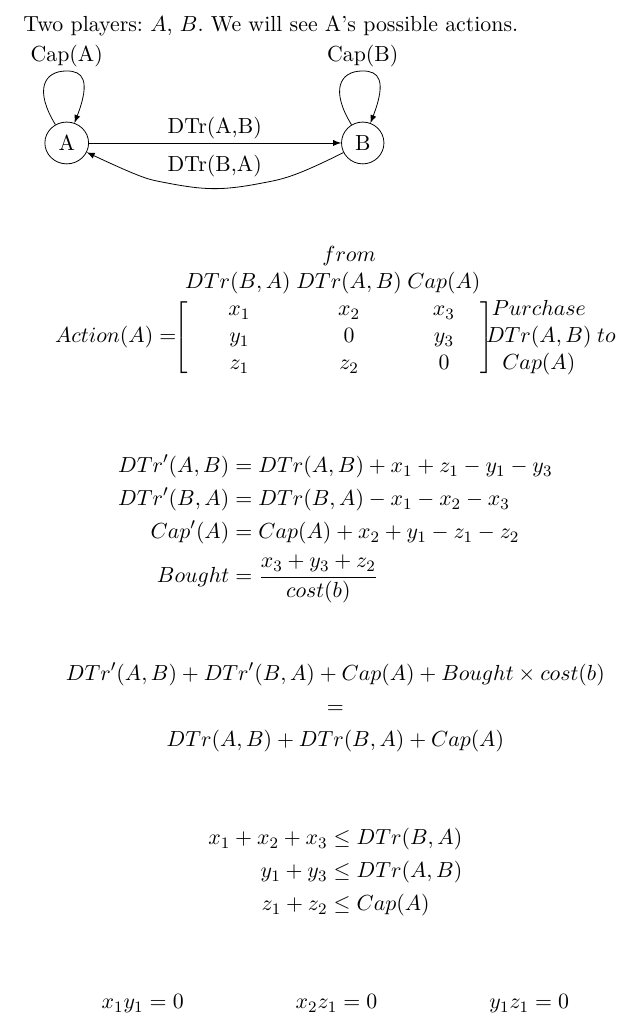
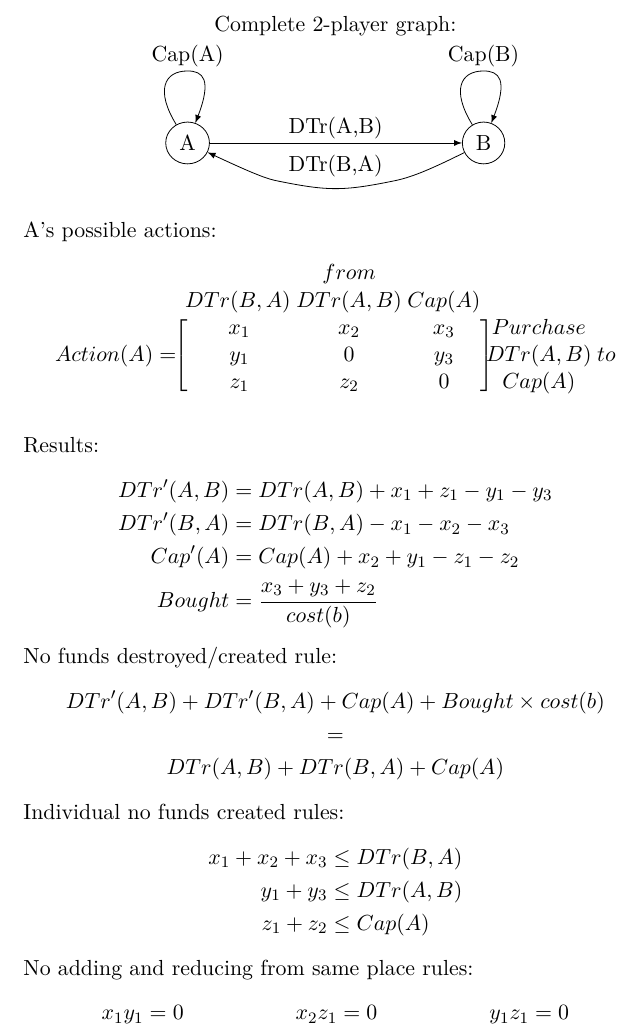
Before and after one commit to decrypto-org/TrustIsRisk, a LaTeX paper (game_theory_notes/game_theory_notes.tex, which reads game_theory_notes/twoplayers.tex): part of the page, cut at the place of the change. Compiled offline with pdfLaTeX.

Commit message:
Add explanatory messages for each block of info

```diff
--- a/game_theory_notes/twoplayers.tex
+++ b/game_theory_notes/twoplayers.tex
@@ -1,5 +1,5 @@
-Two players: $A$, $B$. We will see A's possible actions.
-
+\begin{center}
+Complete 2-player graph: \\
 \begin{tikzpicture}[>=latex,line join=bevel,]
 %%
 \node (A) at (27.0bp,22.836bp) [draw,ellipse] {A};
@@ -16,7 +16,9 @@ Two players: $A$, $B$. We will see A's possible actions.
   \draw (175.0bp,66.336bp) node {Cap(B)};
 %
 \end{tikzpicture}
+\end{center}
 
+A's possible actions:
 \begin{equation*}
       \begin{blockarray}{r@{}*{5}{c}}
        &           &   from   & \\
@@ -28,10 +30,8 @@ Two players: $A$, $B$. We will see A's possible actions.
 	\end{block}
       \end{blockarray}
 \end{equation*}
-    % Purchase -|
-    % DTr(A,B)  | to
-    % Cap(A)   _|
 
+Results:
 \begin{align*}
   DTr'(A,B) &= DTr(A,B) + x_1 + z_1 - y_1 - y_3 \\
   DTr'(B,A) &= DTr(B,A) - x_1 - x_2 - x_3 \\
@@ -39,17 +39,20 @@ Two players: $A$, $B$. We will see A's possible actions.
   Bought    &= \frac{x_3 + y_3 + z_2}{cost(b)}
 \end{align*}
 
+No funds destroyed/created rule:
 \begin{gather*}
   DTr'(A,B) + DTr'(B,A) + Cap(A) + Bought \times cost(b) \\ = \\
   DTr(A,B) + DTr(B,A) + Cap(A)
 \end{gather*}
 
+Individual no funds created rules:
 \begin{align*}
   x_1 + x_2 + x_3 & \leq DTr(B,A) \\
   y_1 + y_3 & \leq DTr(A,B) \\
   z_1 + z_2 & \leq Cap(A)
 \end{align*}
 
+No adding and reducing from same place rules:
 \begin{align*}
   x_1y_1 &= 0 & x_2z_1 &= 0 & y_1z_1 &= 0 \\
   x_1y_2 &= 0 & x_2z_2 &= 0 & y_1z_2 &= 0 \\
```
Also changed, not shown: game_theory_notes/game_theory_notes.pdf (added).
